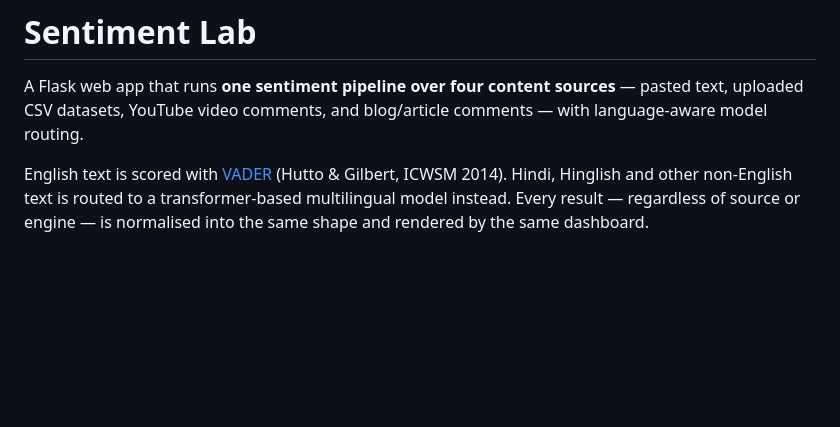
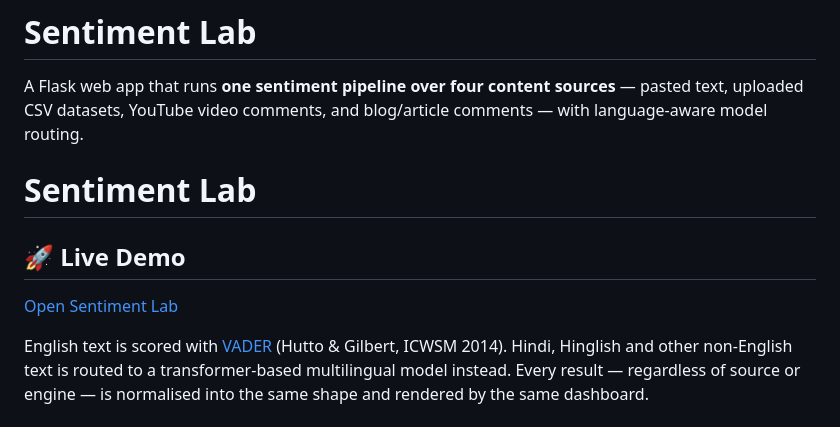
Before and after one commit to Shivangani14/Sentiment-lab, a Markdown page: README.md, the part around the change. Drawn GitHub-style; blank space fills up the shorter version.

```diff
--- a/README.md
+++ b/README.md
@@ -3,6 +3,12 @@
 A Flask web app that runs **one sentiment pipeline over four content
 sources** — pasted text, uploaded CSV datasets, YouTube video comments, and
 blog/article comments — with language-aware model routing.
+
+# Sentiment Lab
+
+## 🚀 Live Demo
+
+[Open Sentiment Lab](https://sentiment-lab.onrender.com)
 
 English text is scored with
 [VADER](https://github.com/cjhutto/vaderSentiment) (Hutto & Gilbert, ICWSM
```
